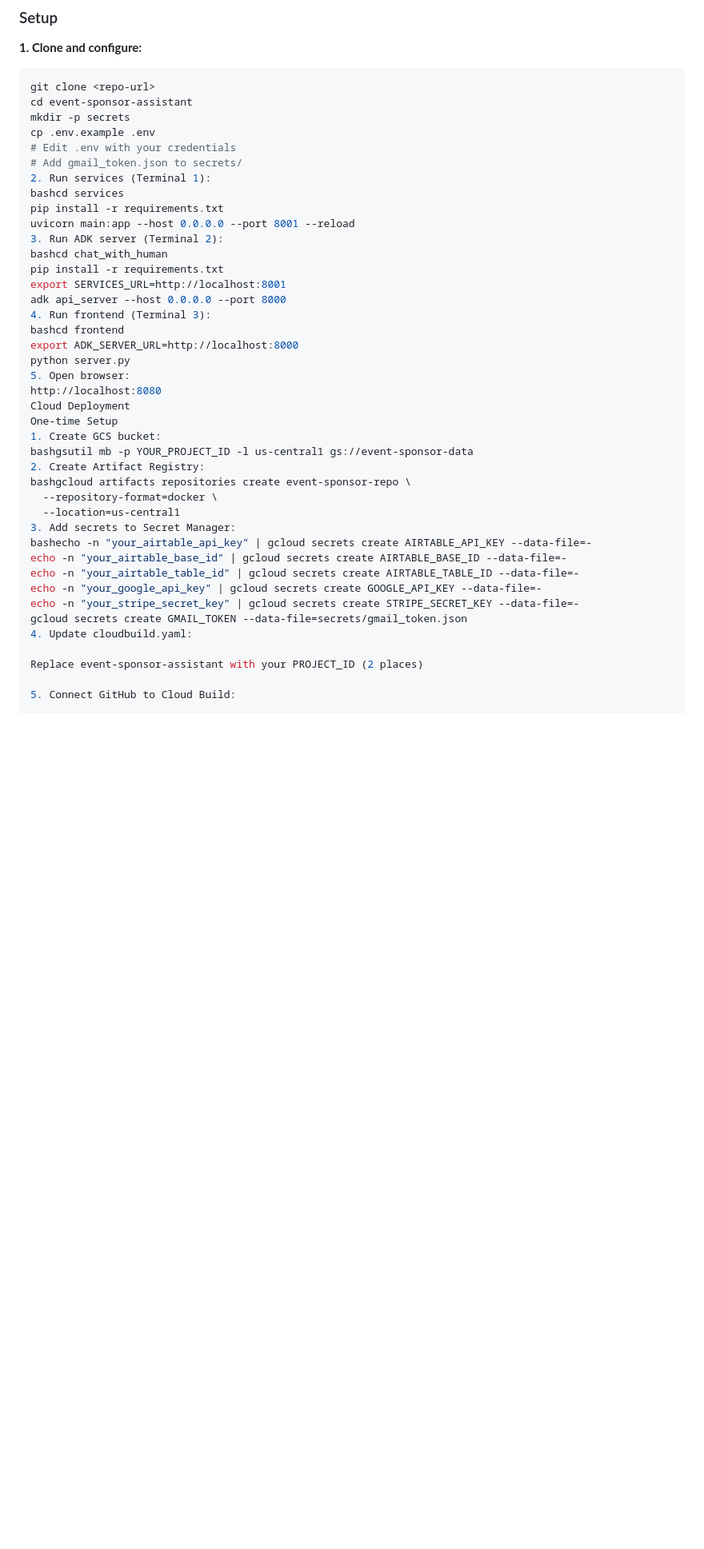
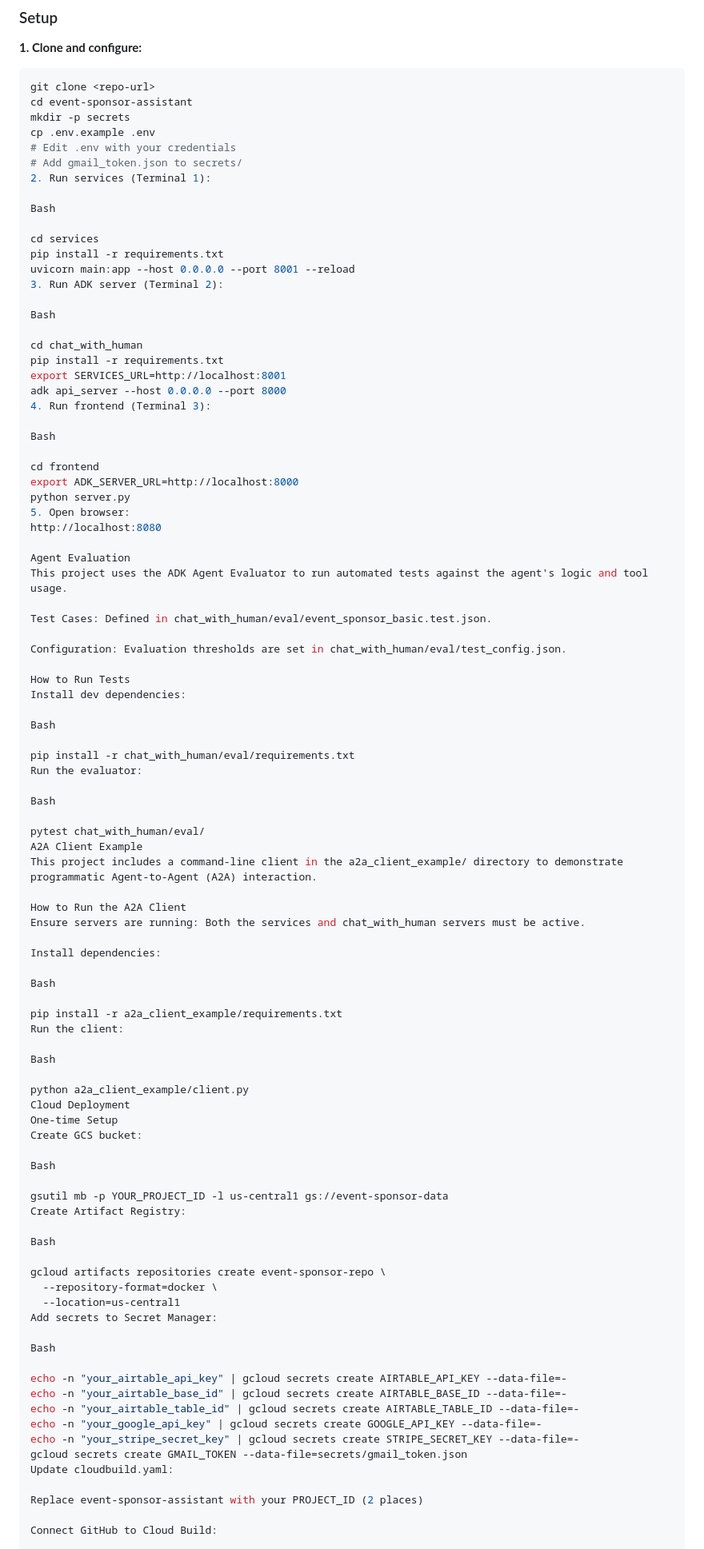
Before and after one commit to prasadgola/Eventsponsoragent, a Markdown page: README.md, the part around one of its changes. Shown at 80% size. Drawn GitHub-style; blank space fills up the shorter version.

```diff
--- a/README.md
+++ b/README.md
@@ -56,39 +50,92 @@ cp .env.example .env
 # Edit .env with your credentials
 # Add gmail_token.json to secrets/
 2. Run services (Terminal 1):
-bashcd services
+
+Bash
+
+cd services
 pip install -r requirements.txt
 uvicorn main:app --host 0.0.0.0 --port 8001 --reload
 3. Run ADK server (Terminal 2):
-bashcd chat_with_human
+
+Bash
+
+cd chat_with_human
 pip install -r requirements.txt
 export SERVICES_URL=http://localhost:8001
 adk api_server --host 0.0.0.0 --port 8000
 4. Run frontend (Terminal 3):
-bashcd frontend
+
+Bash
+
+cd frontend
 export ADK_SERVER_URL=http://localhost:8000
 python server.py
 5. Open browser:
 http://localhost:8080
+
+Agent Evaluation
+This project uses the ADK Agent Evaluator to run automated tests against the agent's logic and tool usage.
+
+Test Cases: Defined in chat_with_human/eval/event_sponsor_basic.test.json.
+
+Configuration: Evaluation thresholds are set in chat_with_human/eval/test_config.json.
+
+How to Run Tests
+Install dev dependencies:
+
+Bash
+
+pip install -r chat_with_human/eval/requirements.txt
+Run the evaluator:
+
+Bash
+
+pytest chat_with_human/eval/
+A2A Client Example
+This project includes a command-line client in the a2a_client_example/ directory to demonstrate programmatic Agent-to-Agent (A2A) interaction.
+
+How to Run the A2A Client
+Ensure servers are running: Both the services and chat_with_human servers must be active.
+
+Install dependencies:
+
+Bash
+
+pip install -r a2a_client_example/requirements.txt
+Run the client:
+
+Bash
+
+python a2a_client_example/client.py
 Cloud Deployment
 One-time Setup
-1. Create GCS bucket:
-bashgsutil mb -p YOUR_PROJECT_ID -l us-central1 gs://event-sponsor-data
-2. Create Artifact Registry:
-bashgcloud artifacts repositories create event-sponsor-repo \
+Create GCS bucket:
+
+Bash
+
+gsutil mb -p YOUR_PROJECT_ID -l us-central1 gs://event-sponsor-data
+Create Artifact Registry:
+
+Bash
+
+gcloud artifacts repositories create event-sponsor-repo \
   --repository-format=docker \
   --location=us-central1
-3. Add secrets to Secret Manager:
-bashecho -n "your_airtable_api_key" | gcloud secrets create AIRTABLE_API_KEY --data-file=-
+Add secrets to Secret Manager:
+
+Bash
+
+echo -n "your_airtable_api_key" | gcloud secrets create AIRTABLE_API_KEY --data-file=-
 echo -n "your_airtable_base_id" | gcloud secrets create AIRTABLE_BASE_ID --data-file=-
 echo -n "your_airtable_table_id" | gcloud secrets create AIRTABLE_TABLE_ID --data-file=-
 echo -n "your_google_api_key" | gcloud secrets create GOOGLE_API_KEY --data-file=-
 echo -n "your_stripe_secret_key" | gcloud secrets create STRIPE_SECRET_KEY --data-file=-
 gcloud secrets create GMAIL_TOKEN --data-file=secrets/gmail_token.json
-4. Update cloudbuild.yaml:
+Update cloudbuild.yaml:
 
 Replace event-sponsor-assistant with your PROJECT_ID (2 places)
 
-5. Connect GitHub to Cloud Build:
+Connect GitHub to Cloud Build:
 
 Go to Cloud Build > Triggers
```
Also changed, not shown: other parts of README.md (+58 -69 lines).
